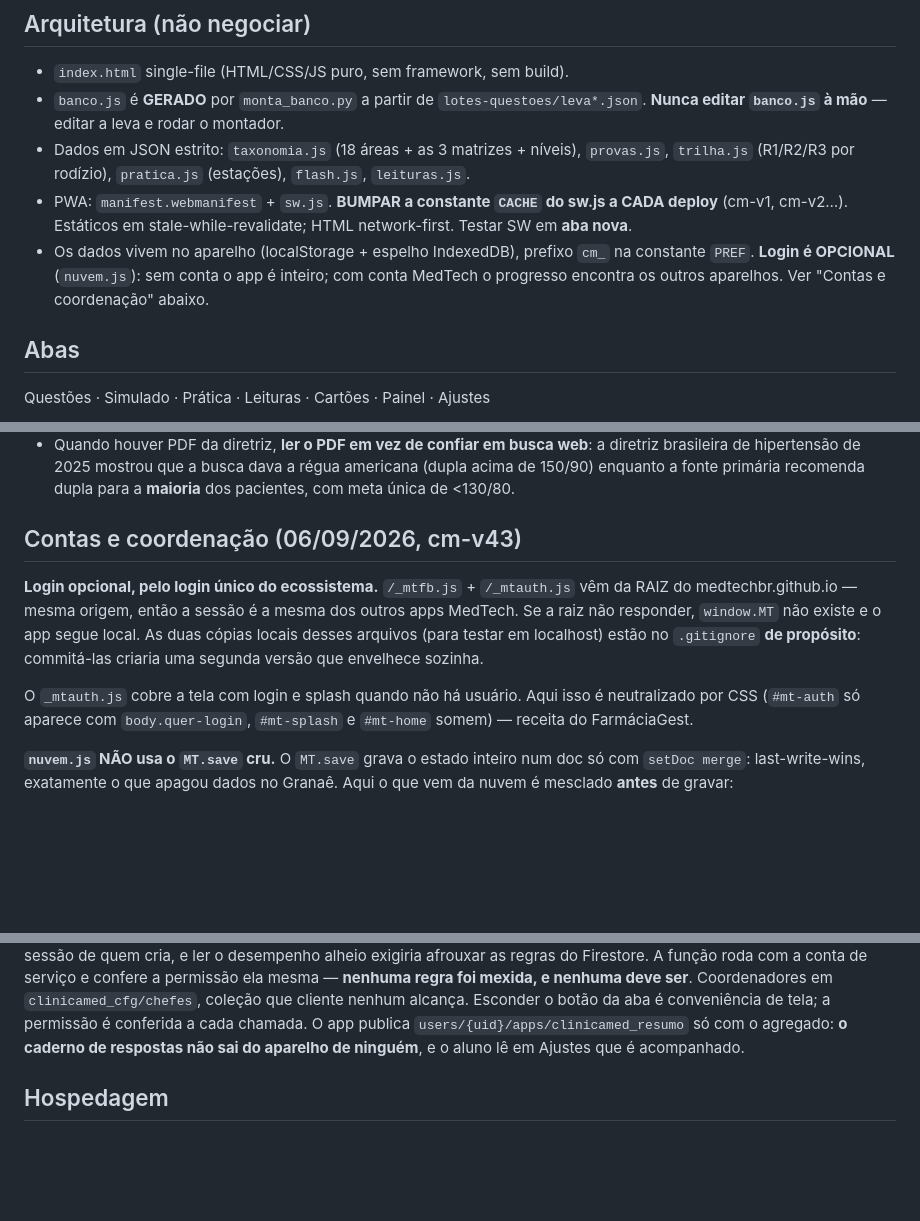
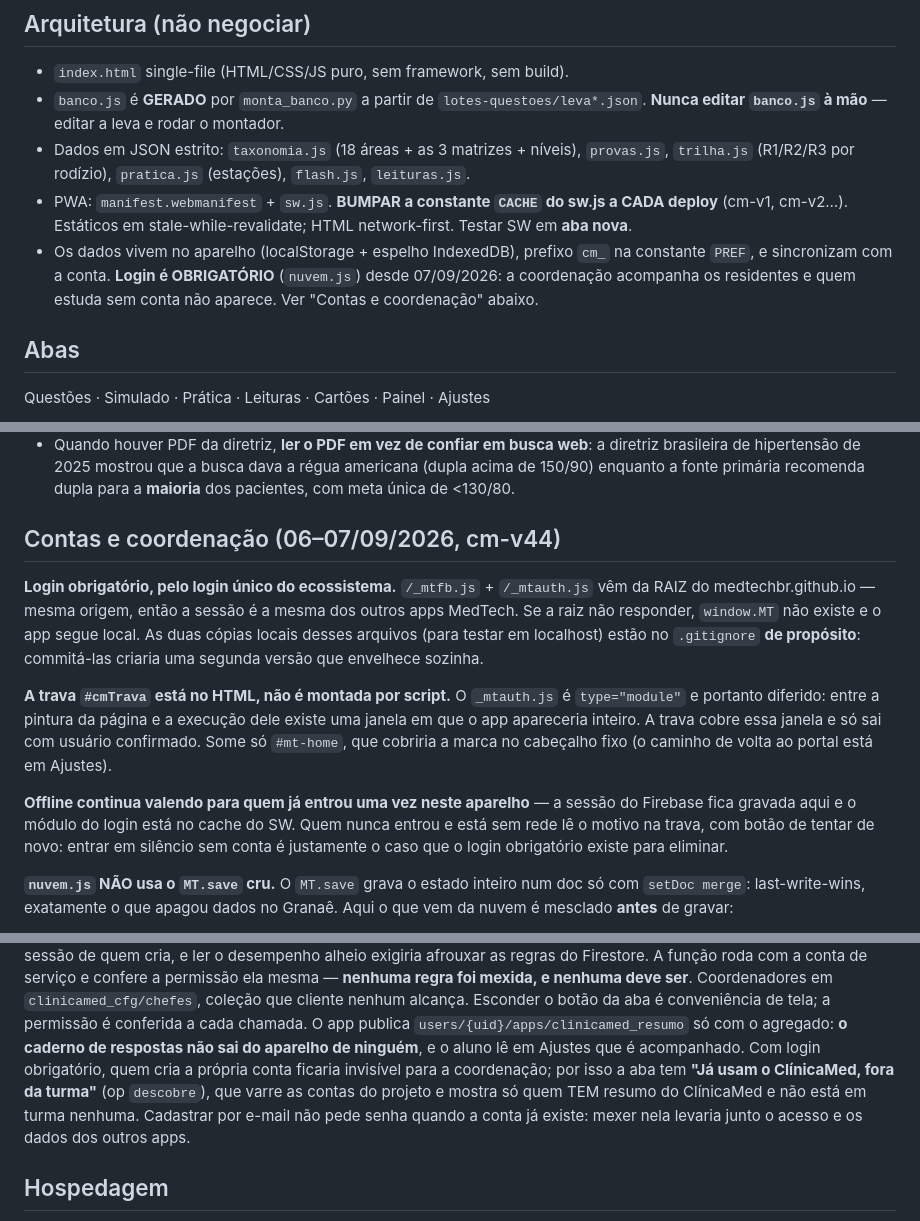
Before and after one commit to MedTechBR/clinicamed, a Markdown page: CLAUDE.md, 3 parts joined by grey strips. GitHub-like rendering; blank space fills up the shorter version.

Commit message:
CLAUDE.md: login obrigatorio e descoberta de quem usa fora da turma
Co-Authored-By: Claude Opus 5 <noreply@anthropic.com>

```diff
--- a/CLAUDE.md
+++ b/CLAUDE.md
@@ -27,9 +27,9 @@ quiz-enare-farmacia.
   `trilha.js` (R1/R2/R3 por rodízio), `pratica.js` (estações), `flash.js`, `leituras.js`.
 - PWA: `manifest.webmanifest` + `sw.js`. **BUMPAR a constante `CACHE` do sw.js a CADA deploy**
   (cm-v1, cm-v2…). Estáticos em stale-while-revalidate; HTML network-first. Testar SW em **aba nova**.
-- Os dados vivem no aparelho (localStorage + espelho IndexedDB), prefixo `cm_` na constante `PREF`.
-  **Login é OPCIONAL** (`nuvem.js`): sem conta o app é inteiro; com conta MedTech o progresso
-  encontra os outros aparelhos. Ver "Contas e coordenação" abaixo.
+- Os dados vivem no aparelho (localStorage + espelho IndexedDB), prefixo `cm_` na constante `PREF`,
+  e sincronizam com a conta. **Login é OBRIGATÓRIO** (`nuvem.js`) desde 07/09/2026: a coordenação
+  acompanha os residentes e quem estuda sem conta não aparece. Ver "Contas e coordenação" abaixo.
 
 ## Abas
 Questões · Simulado · Prática · Leituras · Cartões · Painel · Ajustes
@@ -192,17 +192,23 @@ O Matheus deu acesso a `~/Documents/Livros/` — diretrizes em PDF e livros. O c
   de hipertensão de 2025 mostrou que a busca dava a régua americana (dupla acima de 150/90) enquanto
   a fonte primária recomenda dupla para a **maioria** dos pacientes, com meta única de <130/80.
 
-## Contas e coordenação (06/09/2026, cm-v43)
+## Contas e coordenação (06–07/09/2026, cm-v44)
 
-**Login opcional, pelo login único do ecossistema.** `/_mtfb.js` + `/_mtauth.js` vêm da RAIZ do
+**Login obrigatório, pelo login único do ecossistema.** `/_mtfb.js` + `/_mtauth.js` vêm da RAIZ do
 medtechbr.github.io — mesma origem, então a sessão é a mesma dos outros apps MedTech. Se a raiz
 não responder, `window.MT` não existe e o app segue local. As duas cópias locais desses arquivos
 (para testar em localhost) estão no `.gitignore` **de propósito**: commitá-las criaria uma segunda
 versão que envelhece sozinha.
 
-O `_mtauth.js` cobre a tela com login e splash quando não há usuário. Aqui isso é neutralizado por
-CSS (`#mt-auth` só aparece com `body.quer-login`, `#mt-splash` e `#mt-home` somem) — receita do
-FarmáciaGest.
+**A trava `#cmTrava` está no HTML, não é montada por script.** O `_mtauth.js` é `type="module"` e
+portanto diferido: entre a pintura da página e a execução dele existe uma janela em que o app
+apareceria inteiro. A trava cobre essa janela e só sai com usuário confirmado. Some só `#mt-home`,
+que cobriria a marca no cabeçalho fixo (o caminho de volta ao portal está em Ajustes).
+
+**Offline continua valendo para quem já entrou uma vez neste aparelho** — a sessão do Firebase fica
+gravada aqui e o módulo do login está no cache do SW. Quem nunca entrou e está sem rede lê o motivo
+na trava, com botão de tentar de novo: entrar em silêncio sem conta é justamente o caso que o login
+obrigatório existe para eliminar.
 
 **`nuvem.js` NÃO usa o `MT.save` cru.** O `MT.save` grava o estado inteiro num doc só com
 `setDoc merge`: last-write-wins, exatamente o que apagou dados no Granaê. Aqui o que vem da nuvem
@@ -226,6 +232,10 @@ foi mexida, e nenhuma deve ser**. Coordenadores em `clinicamed_cfg/chefes`, cole
 nenhum alcança. Esconder o botão da aba é conveniência de tela; a permissão é conferida a cada
 chamada. O app publica `users/{uid}/apps/clinicamed_resumo` só com o agregado: **o caderno de
 respostas não sai do aparelho de ninguém**, e o aluno lê em Ajustes que é acompanhado.
+Com login obrigatório, quem cria a própria conta ficaria invisível para a coordenação; por isso a
+aba tem **"Já usam o ClínicaMed, fora da turma"** (op `descobre`), que varre as contas do projeto e
+mostra só quem TEM resumo do ClínicaMed e não está em turma nenhuma. Cadastrar por e-mail não pede
+senha quando a conta já existe: mexer nela levaria junto o acesso e os dados dos outros apps.
 
 ## Hospedagem
 GitHub Pages, repo público `MedTechBR/clinicamed` → medtechbr.github.io/clinicamed/.
```
